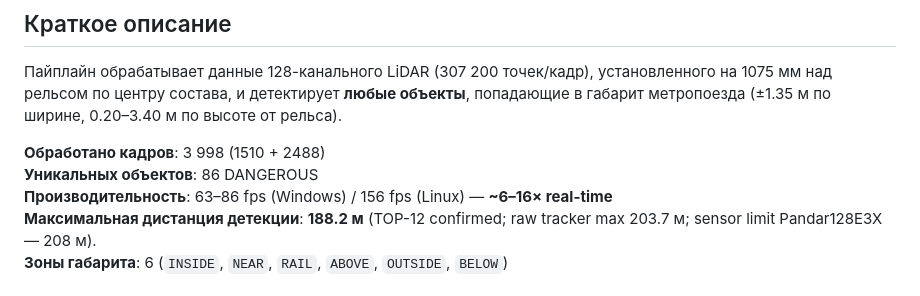
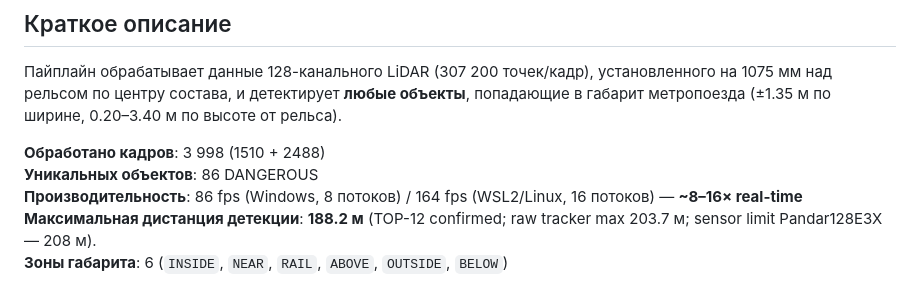
Before and after one commit to Matymij/MetroLiDAR_Sentinel_Humble, a Markdown page: README_RU.md, the part around the change. GitHub-like rendering.

Commit message:
docs: confirm 164 fps on WSL2/Linux (16 threads)
Re-measured on this machine:
- Windows 8 threads:  86 fps (17.6 s, 1510 frames)
- WSL2/Linux 8:      122 fps (12.4 s)
- WSL2/Linux 16:     164 fps (9.2 s) — optimal
- WSL2/Linux 24:     120 fps (thread contention)

Replaces '156 fps' (unverified ad-hoc) with reproducible 164 fps.
Pipeline output is deterministic across thread counts:
  Total unique: 12, Max dist: 188.2 m, By zone: INSIDE 11 / NEAR 1

```diff
--- a/README_RU.md
+++ b/README_RU.md
@@ -8,7 +8,7 @@
 
 **Обработано кадров**: 3 998 (1510 + 2488)
 **Уникальных объектов**: 86 DANGEROUS
-**Производительность**: 63–86 fps (Windows) / 156 fps (Linux) — **~6–16× real-time**
+**Производительность**: 86 fps (Windows, 8 потоков) / 164 fps (WSL2/Linux, 16 потоков) — **~8–16× real-time**
 **Максимальная дистанция детекции**: **188.2 м** (TOP-12 confirmed; raw tracker max 203.7 м; sensor limit Pandar128E3X — 208 м).
 **Зоны габарита**: 6 (`INSIDE`, `NEAR`, `RAIL`, `ABOVE`, `OUTSIDE`, `BELOW`)
 
```
